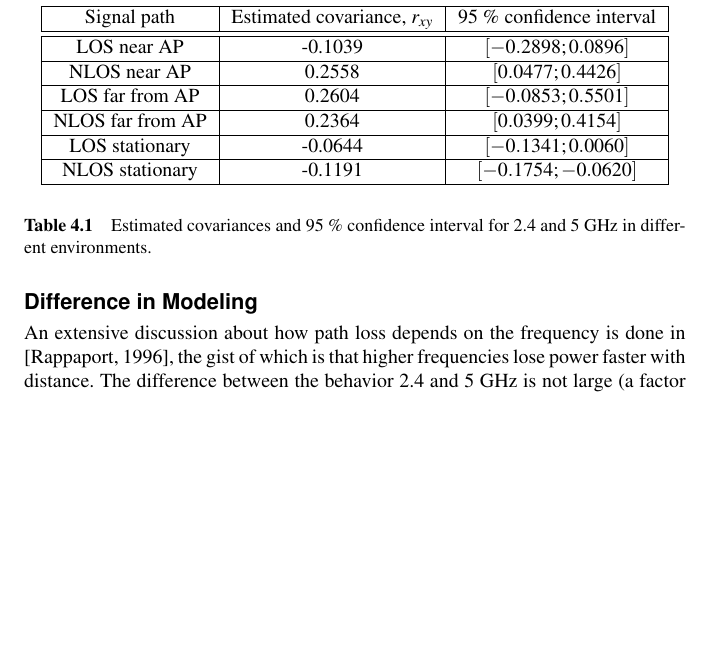
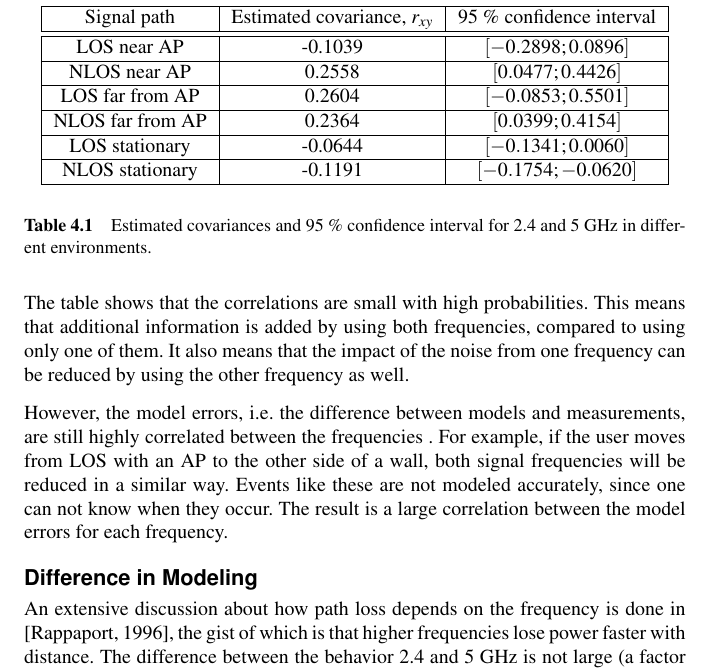
Before and after one commit to fredrik-k/Report, a LaTeX thesis (Report.tex): part of page 37 of 79, cut so that both start at the same text, the shorter picture padded with empty space. Compiled offline with pdfLaTeX.

Commit message:
korrelationsavsnittet

```diff
--- a/Report.tex
+++ b/Report.tex
@@ -506,6 +506,10 @@ and may be transformed back to $\hat  r_{xy}$ using the \emph{inverse Fisher's z
 \end{equation}
 
 In table \ref{corr_conf} six estimations of the correlation between the noise of the 2.4 and 5 GHz RSSI measurements are presented. Four of these are estimated from data where the distance from varies by 15 meters to the AP. Two of these are taken in LOS and two in NLOS, and for each case one measurement is taken near the AP and one far from the AP. The other two sets of data are taken at stationary positions in LOS and NLOS respectively.
+
+The table shows that the correlations are small with high probabilities. This means that additional information is added by using both frequencies, compared to using only one of them. It also means that the impact of the noise from one frequency can be reduced by using the other frequency as well.
+
+However, the model errors, i.e. the difference between models and measurements, are still highly correlated between the frequencies . For example, if the user moves from LOS with an AP to the other side of a wall, both signal frequencies will be reduced in a similar way. Events like these are not modeled accurately, since one can not know when they occur. The result is a large correlation between the model errors for each frequency.
 %
 \begin{table}
 \begin{center}
```
